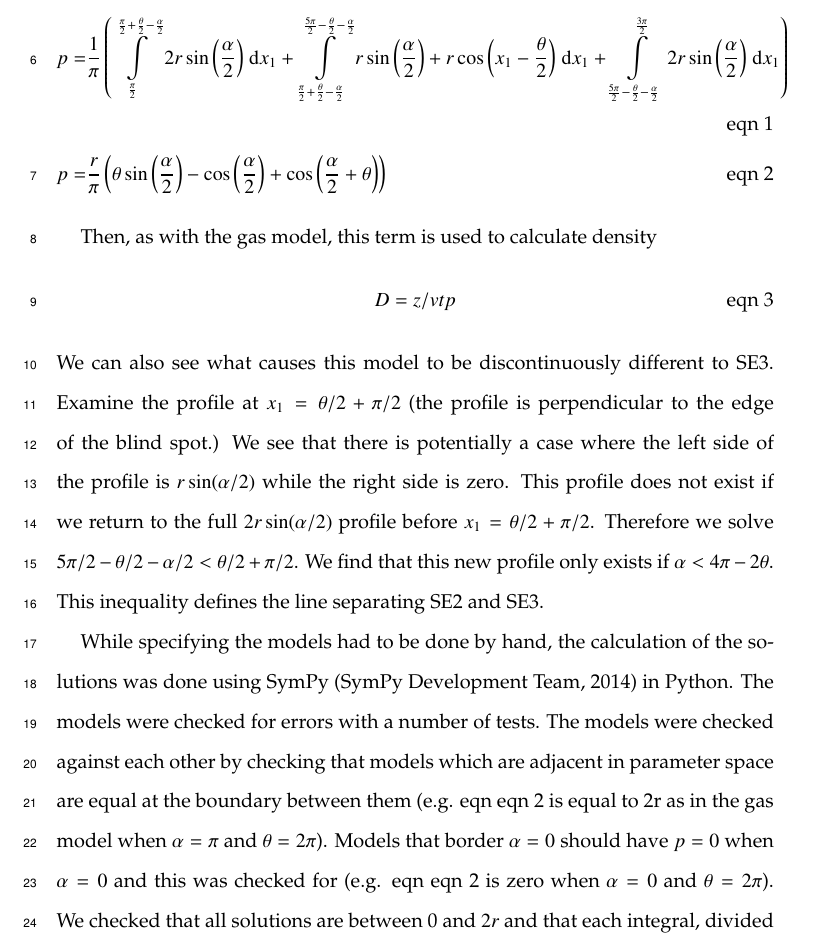
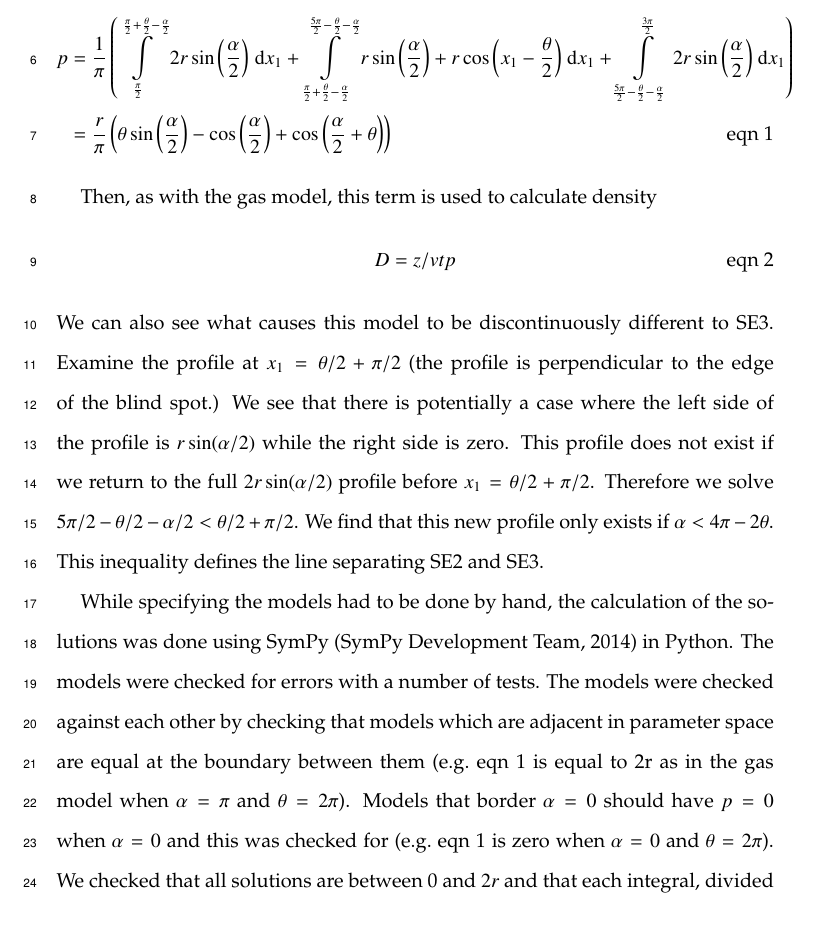
Before and after one commit to timcdlucas/lucasMoorcroftManuscript, a LaTeX paper (tim liz paper draft.tex): part of page 8 of 26, cut so that both start at the same text. Compiled offline with pdfLaTeX.

Commit message:
Reformatted equation1

```diff
--- a/tim liz paper draft.tex
+++ b/tim liz paper draft.tex
@@ -230,8 +230,8 @@ We use $x_i$ to denote the focal angle which is the angle we integrate over. The
 We can see that, rotating anticlockwise , from $x_1  = \pi/2$ the detection zone is $2r$ wide. However, an animal will only be detected if it approaches the detector so that as it enters the detection region the angle between the direction of approach and the direction towards the sensor is less than $\alpha/2$. The width of the profile within which the animal will be detected is therefore $2r\sin(\alpha/2)$. At $x_1  = \theta/2 + \pi/2 - \alpha/2$ we reach a point where the right hand side of the profile (relative to the approach direction) is not limited by the call angle but is limited by the detection angle instead. From here the profile width is therefore $r\sin( \alpha/2) + r\cos( x_1  - \theta/2)$. Finally, at $x_1  = 5\pi/2 - \theta/2  - \alpha/2$ an animal can again be detected from the right side of the detector; the approach angle is far enough round to see past the `blind spot' of the sensor. In this region, until $x_1  = 3\pi/2$, the width of the profile is again $2r\sin( \alpha/2)$. We have therefore characterised the profile width for $\pi$ radians of rotation (from directly towards the sensor to directly behind the sensor.) To find the average profile width for any angle of approach, we integrate these functions over their appropriate intervals of $x_1 $ and divide by $\pi$ giving us:
 
 \begin{align}
-    p =&\frac{1}{\pi} \left(\int\limits_{\frac{\pi}{2}}^{\frac{\pi}{2} + \frac{\theta}{2} - \frac{\alpha}{2}}2 r \sin{\left (\frac{\alpha}{2} \right )}\;\mathrm{d}x_1+\int\limits_{\frac{\pi}{2} + \frac{\theta}{2} - \frac{\alpha}{2}}^{\frac{5 \pi}{2} - \frac{\theta}{2} - \frac{\alpha}{2}}r \sin{\left (\frac{\alpha}{2} \right )} + r \cos{\left (x_1 - \frac{\theta}{2} \right )}\;\mathrm{d}x_1+\int\limits_{\frac{5 \pi}{2} - \frac{\theta}{2} - \frac{\alpha}{2}}^{\frac{3 \pi}{2}}2 r \sin{\left (\frac{\alpha}{2} \right )}\;\mathrm{d}x_1\right)\\
-    p =& \frac{r}{\pi} \left(\theta \sin{\left (\frac{\alpha}{2} \right )} - \cos{\left (\frac{\alpha}{2} \right )} + \cos{\left (\frac{\alpha}{2} + \theta \right )}\right) \label{e:p321}
+    p &=\frac{1}{\pi} \left(\int\limits_{\frac{\pi}{2}}^{\frac{\pi}{2} + \frac{\theta}{2} - \frac{\alpha}{2}}2 r \sin{\left (\frac{\alpha}{2} \right )}\;\mathrm{d}x_1+\int\limits_{\frac{\pi}{2} + \frac{\theta}{2} - \frac{\alpha}{2}}^{\frac{5 \pi}{2} - \frac{\theta}{2} - \frac{\alpha}{2}}r \sin{\left (\frac{\alpha}{2} \right )} + r \cos{\left (x_1 - \frac{\theta}{2} \right )}\;\mathrm{d}x_1+\int\limits_{\frac{5 \pi}{2} - \frac{\theta}{2} - \frac{\alpha}{2}}^{\frac{3 \pi}{2}}2 r \sin{\left (\frac{\alpha}{2} \right )}\;\mathrm{d}x_1\right) \nonumber  \\
+     &= \frac{r}{\pi} \left(\theta \sin{\left (\frac{\alpha}{2} \right )} - \cos{\left (\frac{\alpha}{2} \right )} + \cos{\left (\frac{\alpha}{2} + \theta \right )}\right) \label{e:p321}
 \end{align}
 
 Then, as with the gas model, this term is used to calculate density
@@ -241,7 +241,7 @@ D = z/vtp
 \end{equation}
 We can also see what causes this model to be discontinuously different to SE3. Examine the profile at $x_1 = 	\theta/2 + \pi/2$ (the profile is perpendicular to the edge of the blind spot.) We see that there is potentially a case where the left side of the profile is $r\sin( \alpha/2)$ while the right side is zero. This profile does not exist if we return to the full $2r\sin( \alpha/2)$ profile before $x_1  = \theta/2 + \pi/2$. Therefore we solve $5\pi/2 - \theta/2 - \alpha/2 <  \theta/2 + \pi/2$. We find that this new profile only exists if $ \alpha < 4\pi - 2 \theta$. This inequality defines the line separating SE2 and SE3.
 
-While specifying the models had to be done by hand, the calculation of the solutions was done using SymPy \citep{sympy} in Python. The models were checked for errors with a number of tests. The models were checked against each other by checking that models which are adjacent in parameter space are equal at the boundary between them (e.g. eqn~\ref{e:p321} is equal to 2r as in the gas model when $\alpha=\pi$ and $\theta=2\pi$). Models that border $ \alpha = 0$ should have $p = 0$ when $ \alpha = 0$ and this was checked for (e.g. eqn~\ref{e:p321} is zero when $\alpha=0$ and $\theta=2\pi$). We checked that all solutions are between 0 and $2r$ and that each integral, divided by the range of angles that it is integrated over is between 0 and $2r$. These tests, as well as analytical derivations, are in supplementary script S2. The models are implemented in an R script in S3.
+While specifying the models had to be done by hand, the calculation of the solutions was done using SymPy \citep{sympy} in Python. The models were checked for errors with a number of tests. The models were checked against each other by checking that models which are adjacent in parameter space are equal at the boundary between them (e.g.~\ref{e:p321} is equal to 2r as in the gas model when $\alpha=\pi$ and $\theta=2\pi$). Models that border $ \alpha = 0$ should have $p = 0$ when $ \alpha = 0$ and this was checked for (e.g.~\ref{e:p321} is zero when $\alpha=0$ and $\theta=2\pi$). We checked that all solutions are between 0 and $2r$ and that each integral, divided by the range of angles that it is integrated over is between 0 and $2r$. These tests, as well as analytical derivations, are in supplementary script S2. The models are implemented in an R script in S3.
 
 \subsection{Simulation Model}
 
```
